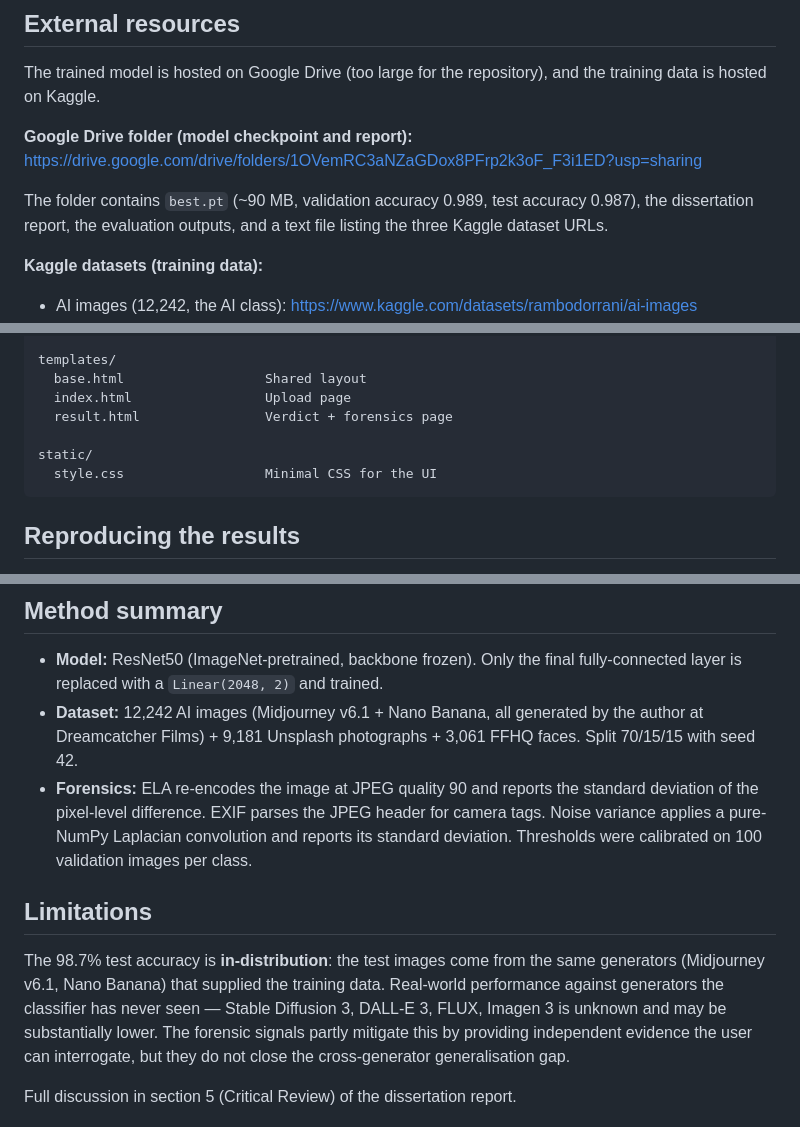
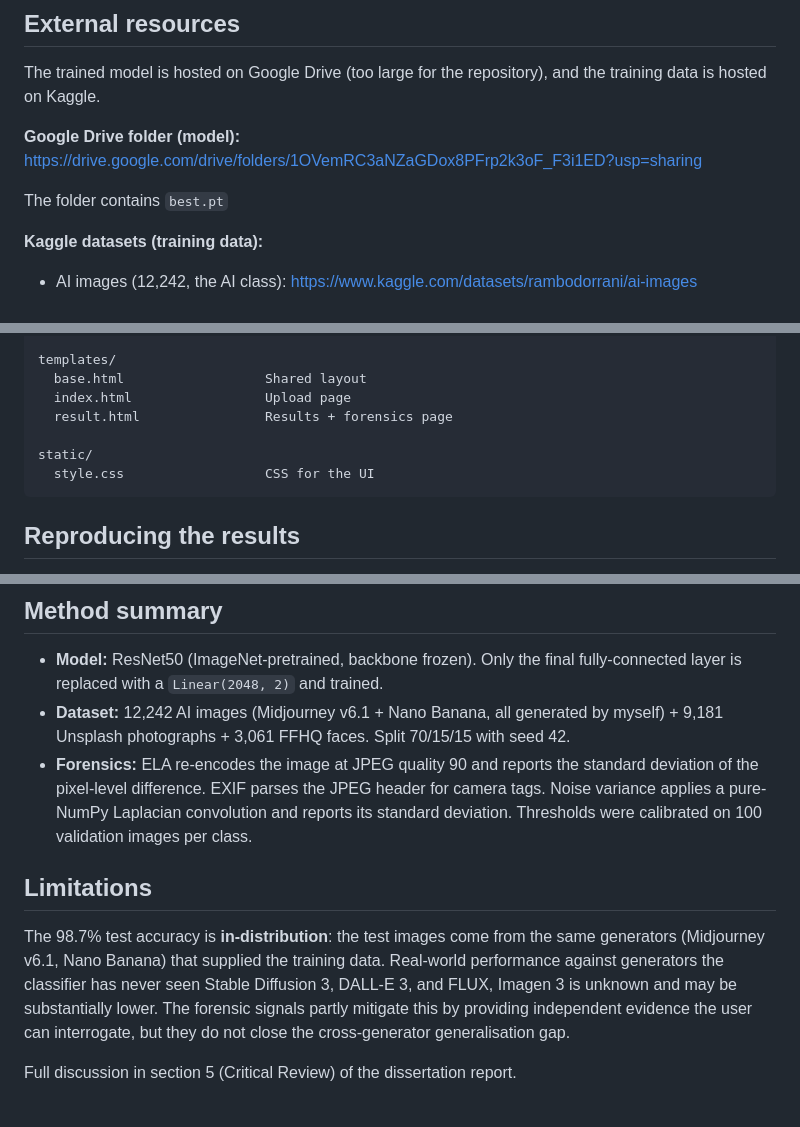
Before and after one commit to ramboddorrani-boop/ci601-image-authenticity, a Markdown page: README.md, 3 parts joined by grey strips. GitHub-like rendering.

````diff
--- a/README.md
+++ b/README.md
@@ -22,12 +22,10 @@ critical review are in the accompanying dissertation report.
 The trained model is hosted on Google Drive (too large for the
 repository), and the training data is hosted on Kaggle.
 
-**Google Drive folder (model checkpoint and report):**
+**Google Drive folder (model):**
 https://drive.google.com/drive/folders/1OVemRC3aNZaGDox8PFrp2k3oF_F3i1ED?usp=sharing
 
-The folder contains `best.pt` (~90 MB, validation accuracy 0.989,
-test accuracy 0.987), the dissertation report, the evaluation outputs,
-and a text file listing the three Kaggle dataset URLs.
+The folder contains `best.pt`
 
 **Kaggle datasets (training data):**
 
@@ -86,10 +84,10 @@ notebooks/
 templates/
   base.html                  Shared layout
   index.html                 Upload page
-  result.html                Verdict + forensics page
+  result.html                Results + forensics page
 
 static/
-  style.css                  Minimal CSS for the UI
+  style.css                  CSS for the UI
 ```
 
 ## Reproducing the results
@@ -121,7 +119,7 @@ python src/make_figures.py
   the final fully-connected layer is replaced with a `Linear(2048, 2)`
   and trained.
 - **Dataset:** 12,242 AI images (Midjourney v6.1 + Nano Banana, all
-  generated by the author at Dreamcatcher Films) + 9,181 Unsplash
+  generated by myself) + 9,181 Unsplash
   photographs + 3,061 FFHQ faces. Split 70/15/15 with seed 42.
 - **Forensics:** ELA re-encodes the image at JPEG quality 90 and
   reports the standard deviation of the pixel-level difference. EXIF
@@ -134,7 +132,7 @@ python src/make_figures.py
 The 98.7% test accuracy is **in-distribution**: the test images come
 from the same generators (Midjourney v6.1, Nano Banana) that supplied
 the training data. Real-world performance against generators the
-classifier has never seen — Stable Diffusion 3, DALL-E 3, FLUX,
+classifier has never seen Stable Diffusion 3, DALL-E 3, and FLUX,
 Imagen 3 is unknown and may be substantially lower. The forensic signals partly mitigate this by providing
 independent evidence the user can interrogate, but they do not close
 the cross-generator generalisation gap.
````
